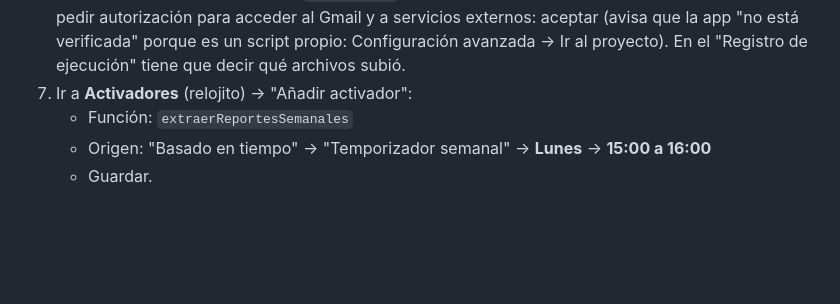
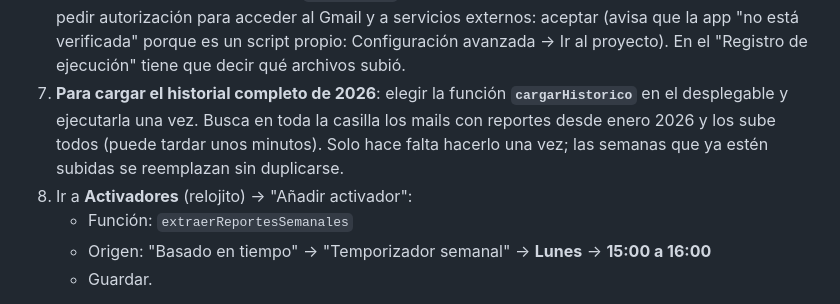
Before and after one commit to blaragros-ai/Pampero-Dashboard, a Markdown page: INSTRUCCIONES.md, the part around the change. Rendered like a GitHub page; blank space fills up the shorter version.

Commit message:
Agregar carga historica de reportes 2026

```diff
--- a/INSTRUCCIONES.md
+++ b/INSTRUCCIONES.md
@@ -27,7 +27,8 @@
      | `GITHUB_REPO` | `blaragros-ai/Pampero-Dashboard` |
      | `CLAVE_CIFRADO` | la clave de acceso del tablero |
 6. Volver al editor, elegir la función **`probarAhora`** en el desplegable y apretar **Ejecutar**. Google va a pedir autorización para acceder al Gmail y a servicios externos: aceptar (avisa que la app "no está verificada" porque es un script propio: Configuración avanzada → Ir al proyecto). En el "Registro de ejecución" tiene que decir qué archivos subió.
-7. Ir a **Activadores** (relojito) → "Añadir activador":
+7. **Para cargar el historial completo de 2026**: elegir la función **`cargarHistorico`** en el desplegable y ejecutarla una vez. Busca en toda la casilla los mails con reportes desde enero 2026 y los sube todos (puede tardar unos minutos). Solo hace falta hacerlo una vez; las semanas que ya estén subidas se reemplazan sin duplicarse.
+8. Ir a **Activadores** (relojito) → "Añadir activador":
    - Función: `extraerReportesSemanales`
    - Origen: "Basado en tiempo" → "Temporizador semanal" → **Lunes** → **15:00 a 16:00**
    - Guardar.
```
